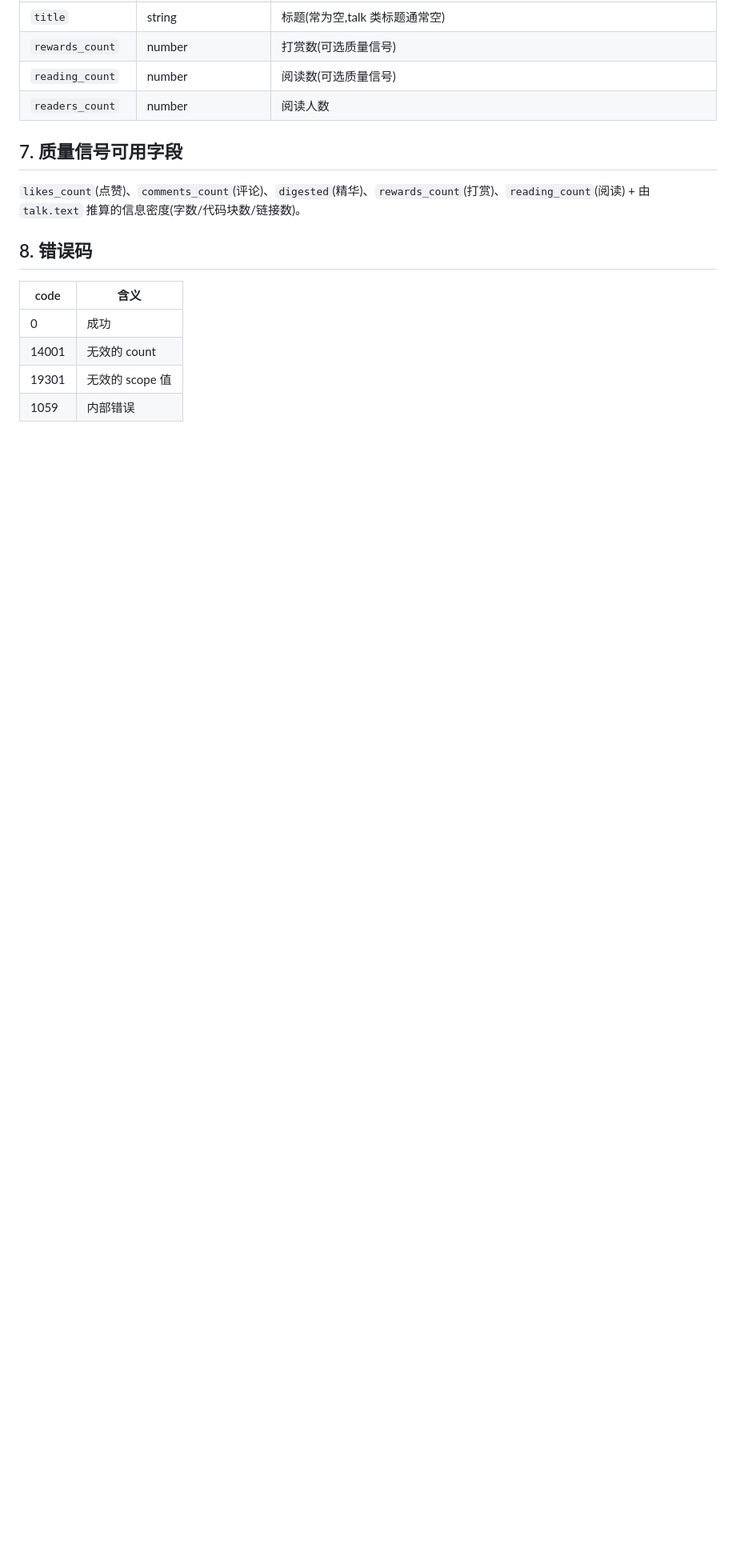
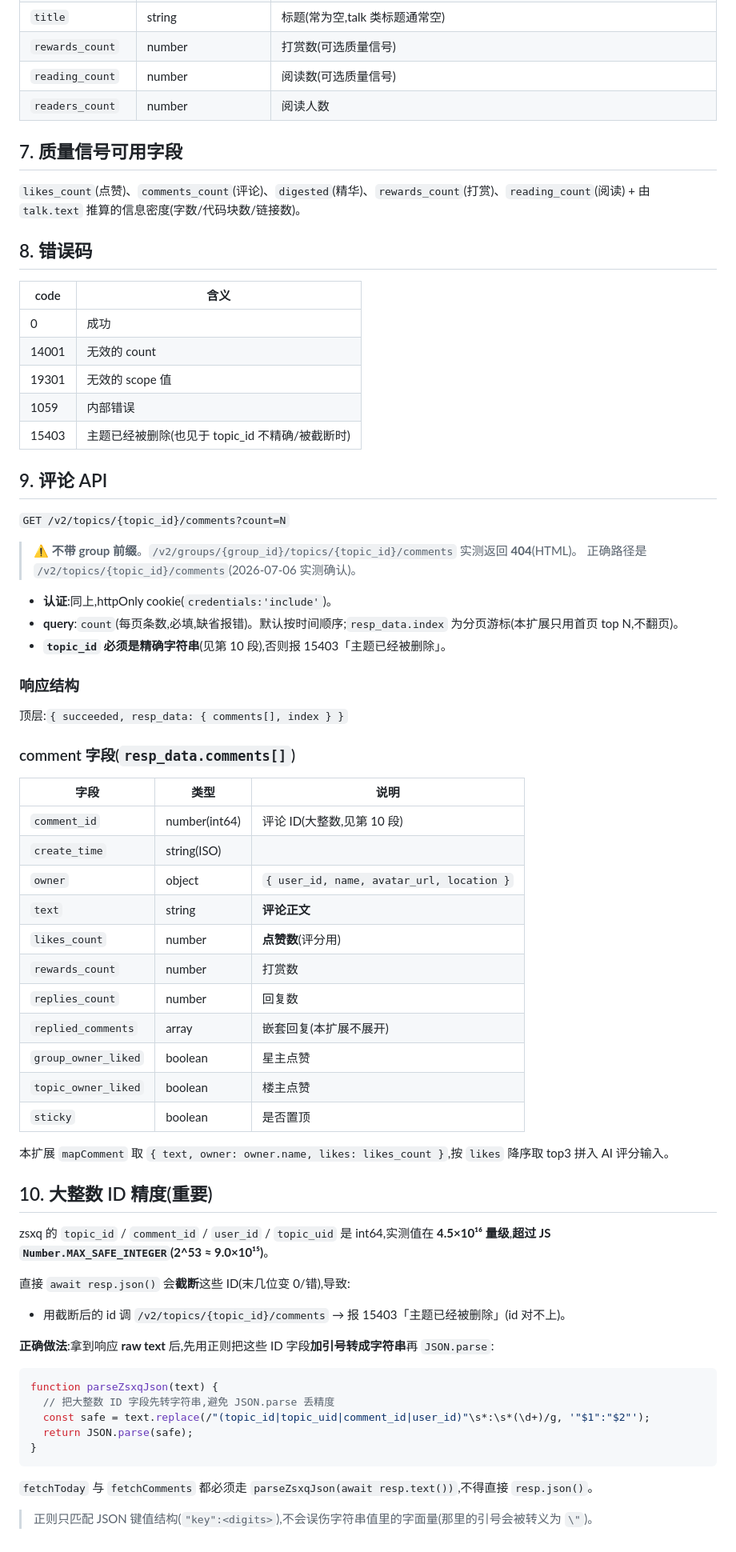
Before and after one commit to Cooperun/zsxq-clipper-extension, a Markdown page: docs/api-reference.md, the part around the change. Shown at 80% size. Drawn GitHub-style; blank space fills up the shorter version.

Commit message:
docs: 实测评论 API(端点不带 group)+ 大整数 ID 精度说明
Co-Authored-By: Claude Opus 4.8 <noreply@anthropic.com>

````diff
--- a/docs/api-reference.md
+++ b/docs/api-reference.md
@@ -76,3 +76,57 @@
 | 14001 | 无效的 count |
 | 19301 | 无效的 scope 值 |
 | 1059 | 内部错误 |
+| 15403 | 主题已经被删除(也见于 topic_id 不精确/被截断时) |
+
+## 9. 评论 API
+
+`GET /v2/topics/{topic_id}/comments?count=N`
+
+> ⚠️ **不带 group 前缀**。`/v2/groups/{group_id}/topics/{topic_id}/comments` 实测返回 **404**(HTML)。
+> 正确路径是 `/v2/topics/{topic_id}/comments`(2026-07-06 实测确认)。
+
+- **认证**:同上,httpOnly cookie(`credentials:'include'`)。
+- **query**:`count`(每页条数,必填,缺省报错)。默认按时间顺序;`resp_data.index` 为分页游标(本扩展只用首页 top N,不翻页)。
+- **`topic_id` 必须是精确字符串**(见第 10 段),否则报 15403「主题已经被删除」。
+
+### 响应结构
+
+顶层:`{ succeeded, resp_data: { comments[], index } }`
+
+### comment 字段(`resp_data.comments[]`)
+
+| 字段 | 类型 | 说明 |
+|------|------|------|
+| `comment_id` | number(int64) | 评论 ID(大整数,见第 10 段) |
+| `create_time` | string(ISO) | |
+| `owner` | object | `{ user_id, name, avatar_url, location }` |
+| `text` | string | **评论正文** |
+| `likes_count` | number | **点赞数**(评分用) |
+| `rewards_count` | number | 打赏数 |
+| `replies_count` | number | 回复数 |
+| `replied_comments` | array | 嵌套回复(本扩展不展开) |
+| `group_owner_liked` | boolean | 星主点赞 |
+| `topic_owner_liked` | boolean | 楼主点赞 |
+| `sticky` | boolean | 是否置顶 |
+
+本扩展 `mapComment` 取 `{ text, owner: owner.name, likes: likes_count }`,按 `likes` 降序取 top3 拼入 AI 评分输入。
+
+## 10. 大整数 ID 精度(重要)
+
+zsxq 的 `topic_id` / `comment_id` / `user_id` / `topic_uid` 是 int64,实测值在 **4.5×10¹⁶ 量级**,**超过 JS `Number.MAX_SAFE_INTEGER`(2^53 ≈ 9.0×10¹⁵)**。
+
+直接 `await resp.json()` 会**截断**这些 ID(末几位变 0/错),导致:
+- 用截断后的 id 调 `/v2/topics/{topic_id}/comments` → 报 15403「主题已经被删除」(id 对不上)。
+
+**正确做法**:拿到响应 **raw text** 后,先用正则把这些 ID 字段**加引号转成字符串**再 `JSON.parse`:
+
+```javascript
+function parseZsxqJson(text) {
+  // 把大整数 ID 字段先转字符串,避免 JSON.parse 丢精度
+  const safe = text.replace(/"(topic_id|topic_uid|comment_id|user_id)"\s*:\s*(\d+)/g, '"$1":"$2"');
+  return JSON.parse(safe);
+}
+```
+
+`fetchToday` 与 `fetchComments` 都必须走 `parseZsxqJson(await resp.text())`,不得直接 `resp.json()`。
+> 正则只匹配 JSON 键值结构(`"key":<digits>`),不会误伤字符串值里的字面量(那里的引号会被转义为 `\"`)。
````
